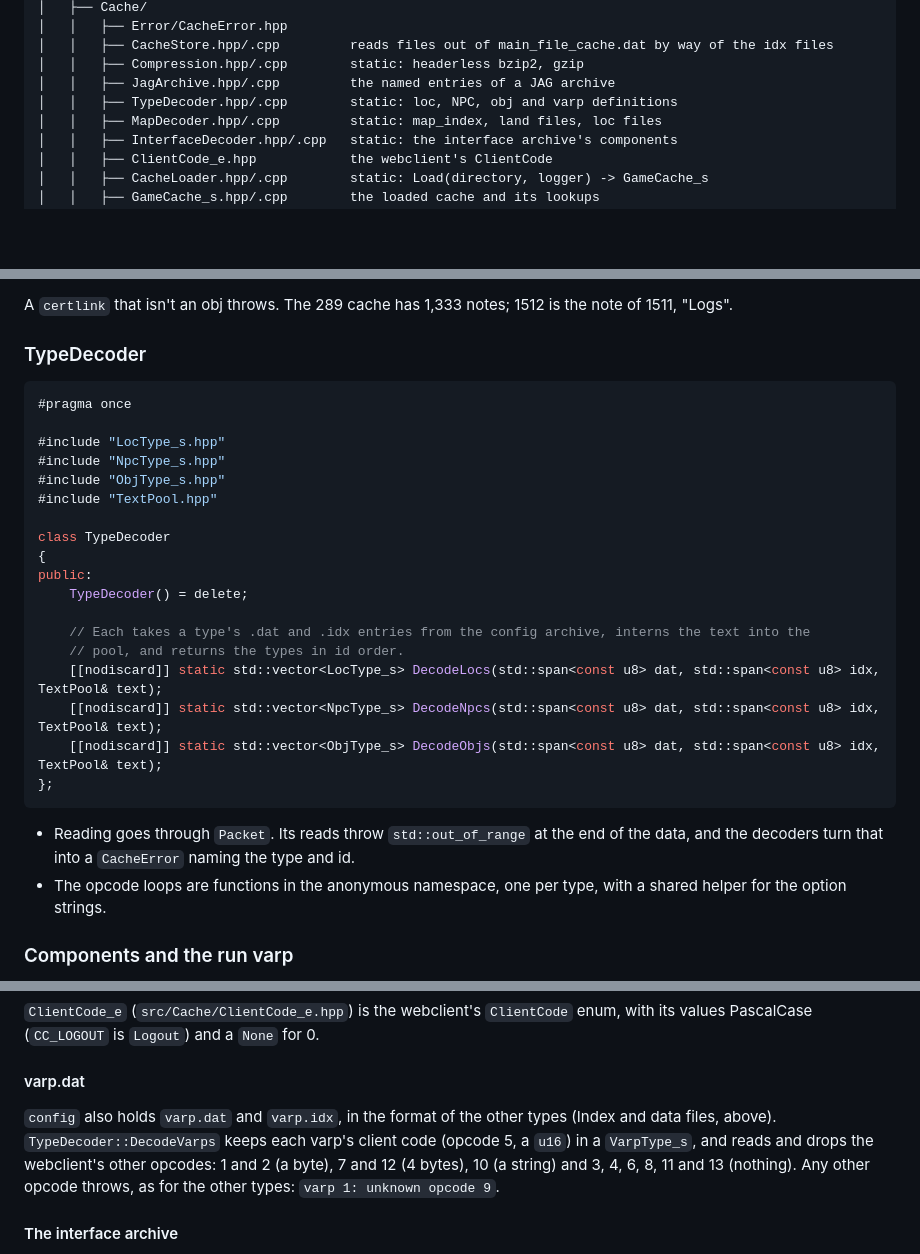
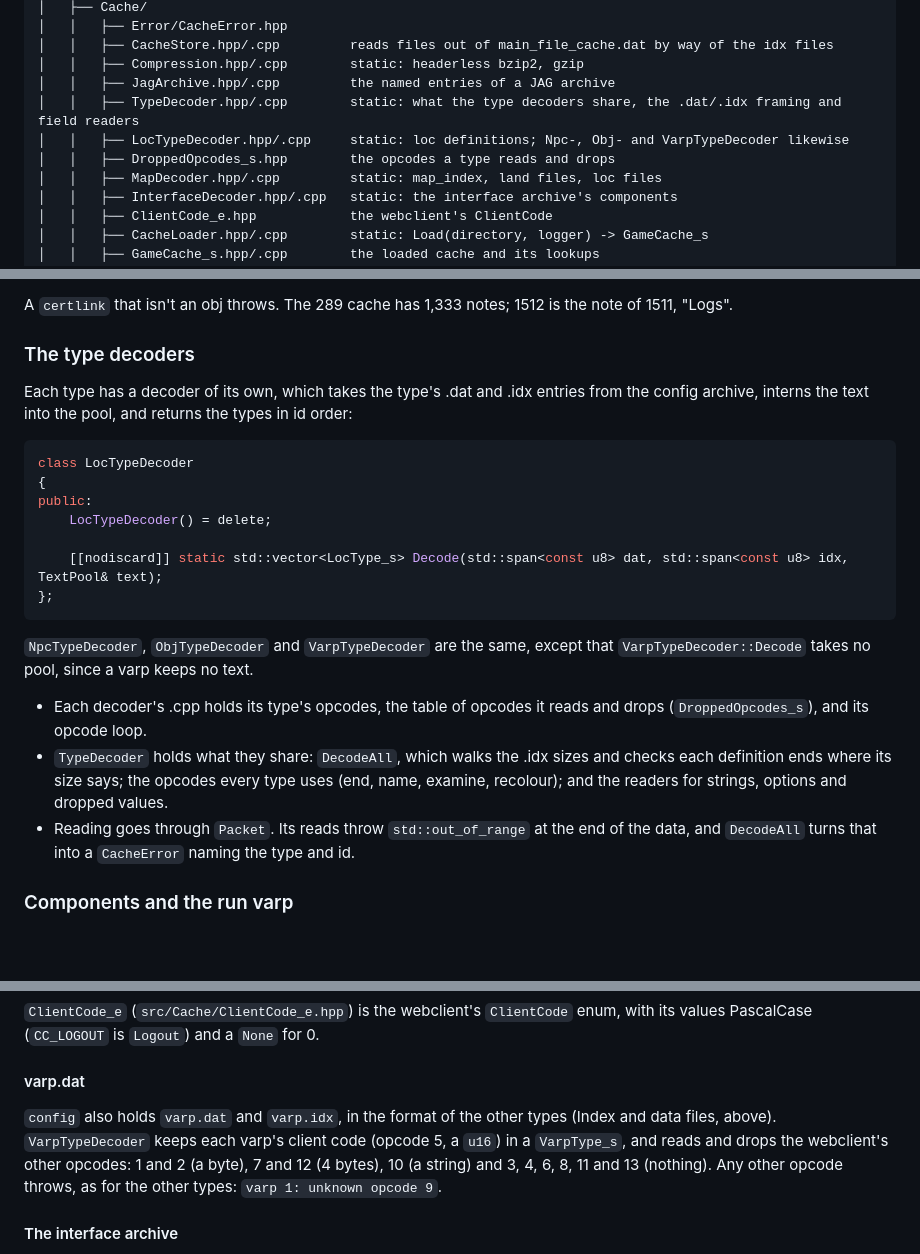
Before and after one commit to ineedbots/lc-headless, a Markdown page: docs/CacheDesign.md, 3 parts joined by grey strips. GitHub-like rendering; blank space fills up the shorter version.

````diff
--- a/docs/CacheDesign.md
+++ b/docs/CacheDesign.md
@@ -79,7 +79,9 @@ rs2004-headless/
 │   │   ├── CacheStore.hpp/.cpp         reads files out of main_file_cache.dat by way of the idx files
 │   │   ├── Compression.hpp/.cpp        static: headerless bzip2, gzip
 │   │   ├── JagArchive.hpp/.cpp         the named entries of a JAG archive
-│   │   ├── TypeDecoder.hpp/.cpp        static: loc, NPC, obj and varp definitions
+│   │   ├── TypeDecoder.hpp/.cpp        static: what the type decoders share, the .dat/.idx framing and field readers
+│   │   ├── LocTypeDecoder.hpp/.cpp     static: loc definitions; Npc-, Obj- and VarpTypeDecoder likewise
+│   │   ├── DroppedOpcodes_s.hpp        the opcodes a type reads and drops
 │   │   ├── MapDecoder.hpp/.cpp         static: map_index, land files, loc files
 │   │   ├── InterfaceDecoder.hpp/.cpp   static: the interface archive's components
 │   │   ├── ClientCode_e.hpp            the webclient's ClientCode
@@ -434,31 +436,25 @@ An obj with a `certtemplate` is a banknote. Once every obj is decoded, each note
 
 A `certlink` that isn't an obj throws. The 289 cache has 1,333 notes; 1512 is the note of 1511, "Logs".
 
-### TypeDecoder
+### The type decoders
+
+Each type has a decoder of its own, which takes the type's .dat and .idx entries from the config archive, interns the text into the pool, and returns the types in id order:
 
 ```cpp
-#pragma once
-
-#include "LocType_s.hpp"
-#include "NpcType_s.hpp"
-#include "ObjType_s.hpp"
-#include "TextPool.hpp"
-
-class TypeDecoder
+class LocTypeDecoder
 {
 public:
-    TypeDecoder() = delete;
+    LocTypeDecoder() = delete;
 
-    // Each takes a type's .dat and .idx entries from the config archive, interns the text into the
-    // pool, and returns the types in id order.
-    [[nodiscard]] static std::vector<LocType_s> DecodeLocs(std::span<const u8> dat, std::span<const u8> idx, TextPool& text);
-    [[nodiscard]] static std::vector<NpcType_s> DecodeNpcs(std::span<const u8> dat, std::span<const u8> idx, TextPool& text);
-    [[nodiscard]] static std::vector<ObjType_s> DecodeObjs(std::span<const u8> dat, std::span<const u8> idx, TextPool& text);
+    [[nodiscard]] static std::vector<LocType_s> Decode(std::span<const u8> dat, std::span<const u8> idx, TextPool& text);
 };
 ```
 
-- Reading goes through `Packet`. Its reads throw `std::out_of_range` at the end of the data, and the decoders turn that into a `CacheError` naming the type and id.
-- The opcode loops are functions in the anonymous namespace, one per type, with a shared helper for the option strings.
+`NpcTypeDecoder`, `ObjTypeDecoder` and `VarpTypeDecoder` are the same, except that `VarpTypeDecoder::Decode` takes no pool, since a varp keeps no text.
+
+- Each decoder's .cpp holds its type's opcodes, the table of opcodes it reads and drops (`DroppedOpcodes_s`), and its opcode loop.
+- `TypeDecoder` holds what they share: `DecodeAll`, which walks the .idx sizes and checks each definition ends where its size says; the opcodes every type uses (end, name, examine, recolour); and the readers for strings, options and dropped values.
+- Reading goes through `Packet`. Its reads throw `std::out_of_range` at the end of the data, and `DecodeAll` turns that into a `CacheError` naming the type and id.
 
 ### Components and the run varp
 
@@ -492,7 +488,7 @@ In the 289 content each rule matches only the component it's for. A missing matc
 
 #### varp.dat
 
-`config` also holds `varp.dat` and `varp.idx`, in the format of the other types (Index and data files, above). `TypeDecoder::DecodeVarps` keeps each varp's client code (opcode 5, a `u16`) in a `VarpType_s`, and reads and drops the webclient's other opcodes: 1 and 2 (a byte), 7 and 12 (4 bytes), 10 (a string) and 3, 4, 6, 8, 11 and 13 (nothing). Any other opcode throws, as for the other types: `varp 1: unknown opcode 9`.
+`config` also holds `varp.dat` and `varp.idx`, in the format of the other types (Index and data files, above). `VarpTypeDecoder` keeps each varp's client code (opcode 5, a `u16`) in a `VarpType_s`, and reads and drops the webclient's other opcodes: 1 and 2 (a byte), 7 and 12 (4 bytes), 10 (a string) and 3, 4, 6, 8, 11 and 13 (nothing). Any other opcode throws, as for the other types: `varp 1: unknown opcode 9`.
 
 #### The interface archive
 
````
Also changed, not shown: docs/RefactorDesign.md (+4 -1 lines), docs/ScriptingDesign.md (+5 -5 lines).
